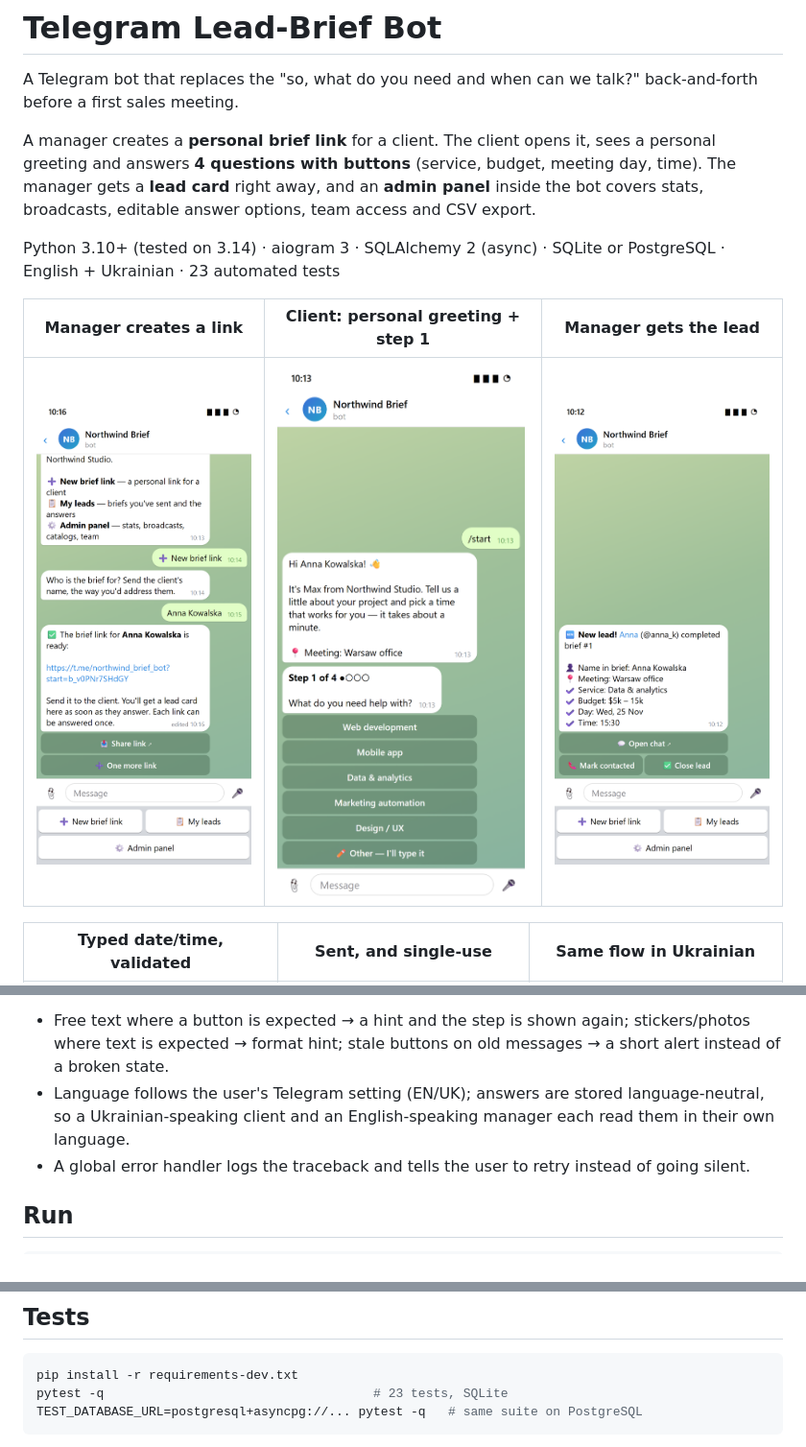
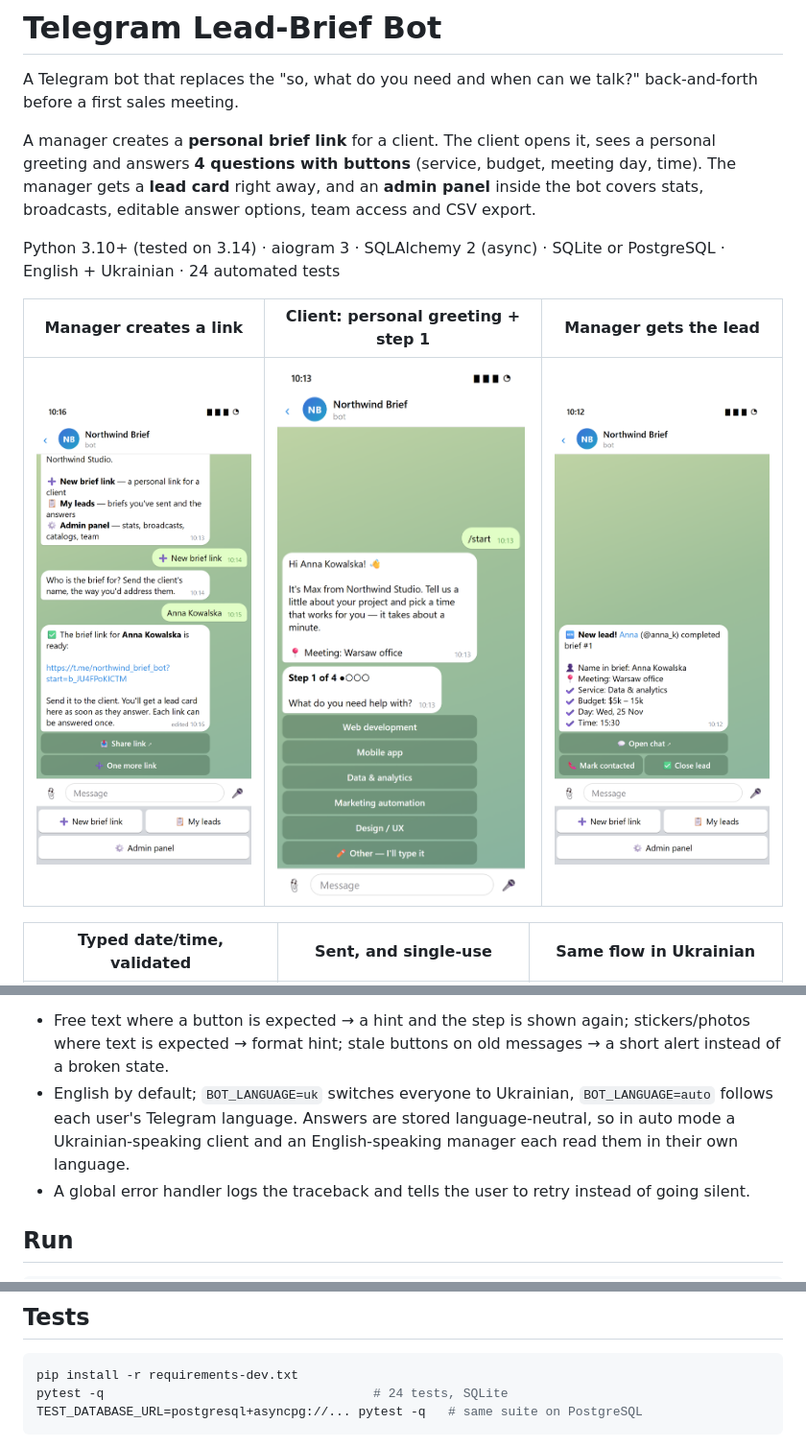
Before and after one commit to pavloshylov/telegram-lead-brief-bot, a Markdown page: README.md, 3 parts joined by grey strips. Shown at 96% size. Drawn GitHub-style; pictures changed too: docs/screens/01_manager_link.png.

Commit message:
English by default; BOT_LANGUAGE setting (en/uk/auto)

````diff
--- a/README.md
+++ b/README.md
@@ -6,7 +6,7 @@ A manager creates a **personal brief link** for a client. The client opens it, s
 **4 questions with buttons** (service, budget, meeting day, time). The manager gets a **lead card** right away, and an
 **admin panel** inside the bot covers stats, broadcasts, editable answer options, team access and CSV export.
 
-Python 3.10+ (tested on 3.14) · aiogram 3 · SQLAlchemy 2 (async) · SQLite or PostgreSQL · English + Ukrainian · 23 automated tests
+Python 3.10+ (tested on 3.14) · aiogram 3 · SQLAlchemy 2 (async) · SQLite or PostgreSQL · English + Ukrainian · 24 automated tests
 
 | Manager creates a link | Client: personal greeting + step 1 | Manager gets the lead |
 |---|---|---|
@@ -55,8 +55,9 @@ button is the bot's actual output. Names and data are fictional.*
 **Robustness**
 - Free text where a button is expected → a hint and the step is shown again; stickers/photos where text is expected →
   format hint; stale buttons on old messages → a short alert instead of a broken state.
-- Language follows the user's Telegram setting (EN/UK); answers are stored language-neutral, so a Ukrainian-speaking
-  client and an English-speaking manager each read them in their own language.
+- English by default; `BOT_LANGUAGE=uk` switches everyone to Ukrainian, `BOT_LANGUAGE=auto` follows each user's
+  Telegram language. Answers are stored language-neutral, so in auto mode a Ukrainian-speaking client and an
+  English-speaking manager each read them in their own language.
 - A global error handler logs the traceback and tells the user to retry instead of going silent.
 
 ## Run
@@ -79,7 +80,7 @@ To try both roles with a single Telegram account, set `ALLOW_SELF_BRIEF=true` (d
 
 ```bash
 pip install -r requirements-dev.txt
-pytest -q                                    # 23 tests, SQLite
+pytest -q                                    # 24 tests, SQLite
 TEST_DATABASE_URL=postgresql+asyncpg://... pytest -q   # same suite on PostgreSQL
 ```
 
````
Also changed, not shown: 7 other files.
